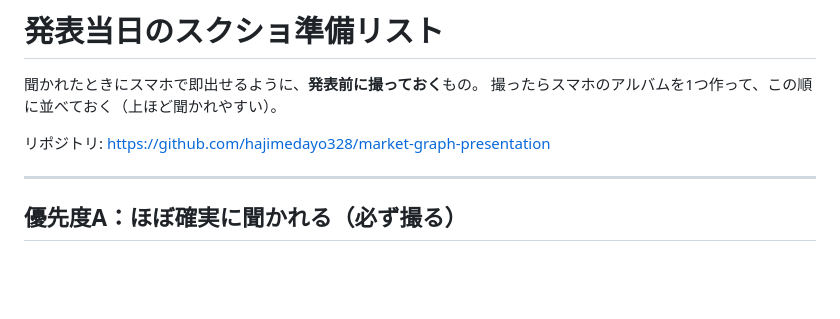
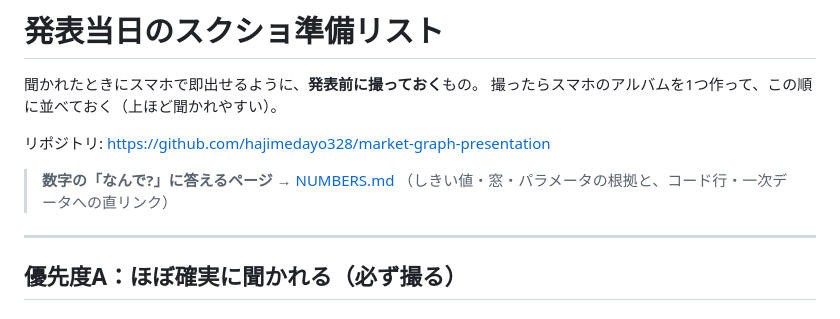
Before and after one commit to hajimedayo328/market-graph-presentation, a Markdown page: docs/SCREENSHOT_LIST.md, the part around the change. GitHub-like rendering; blank space fills up the shorter version.

Commit message:
docs: 数字の根拠マップを追加(しきい値・窓の感度表→コード行→一次データを直リンクで接続)

```diff
--- a/docs/SCREENSHOT_LIST.md
+++ b/docs/SCREENSHOT_LIST.md
@@ -4,6 +4,9 @@
 撮ったらスマホのアルバムを1つ作って、この順に並べておく（上ほど聞かれやすい）。
 
 リポジトリ: https://github.com/hajimedayo328/market-graph-presentation
+
+> **数字の「なんで?」に答えるページ** → [NUMBERS.md](NUMBERS.md)
+> （しきい値・窓・パラメータの根拠と、コード行・一次データへの直リンク）
 
 ---
 
```
Also changed, not shown: docs/NUMBERS.md (added, +163 -0 lines).
